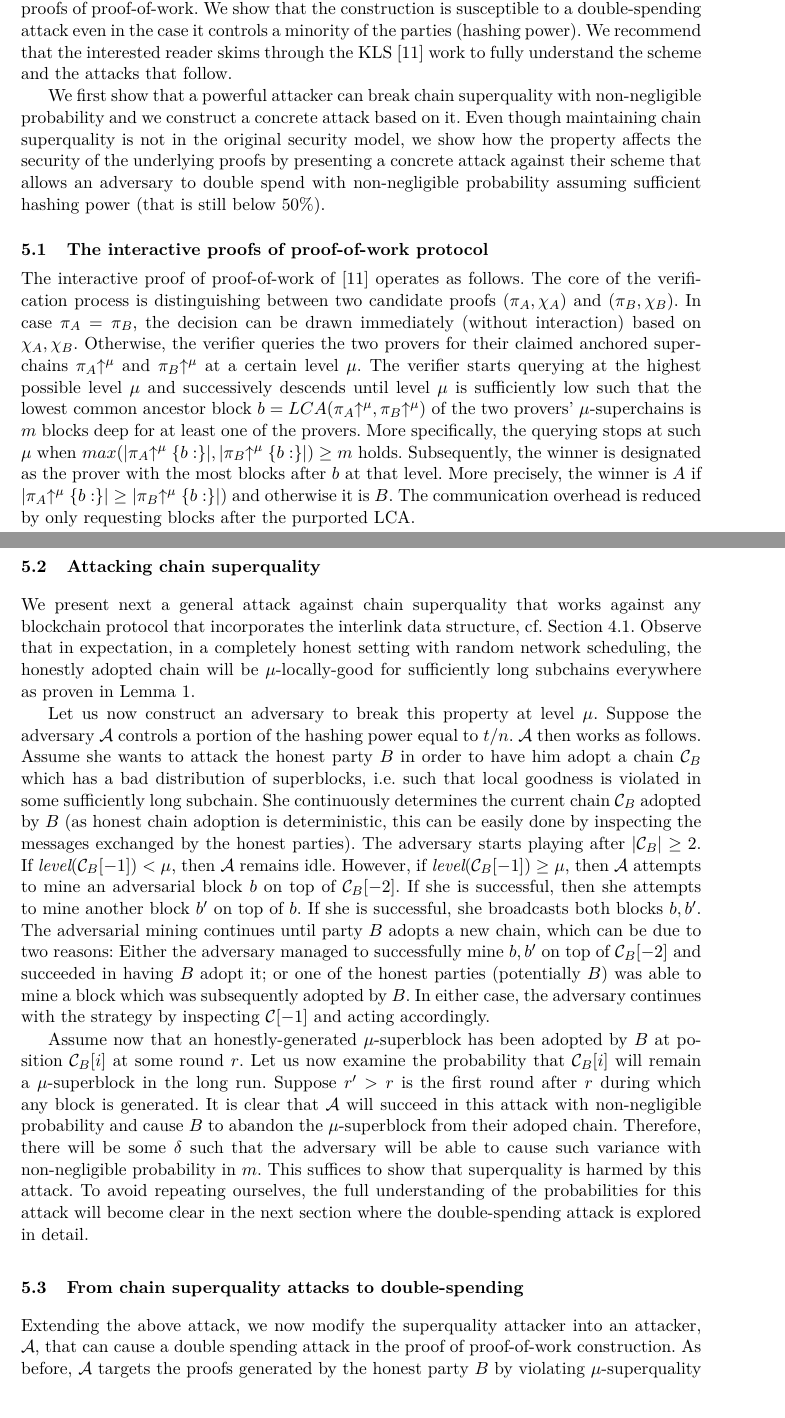
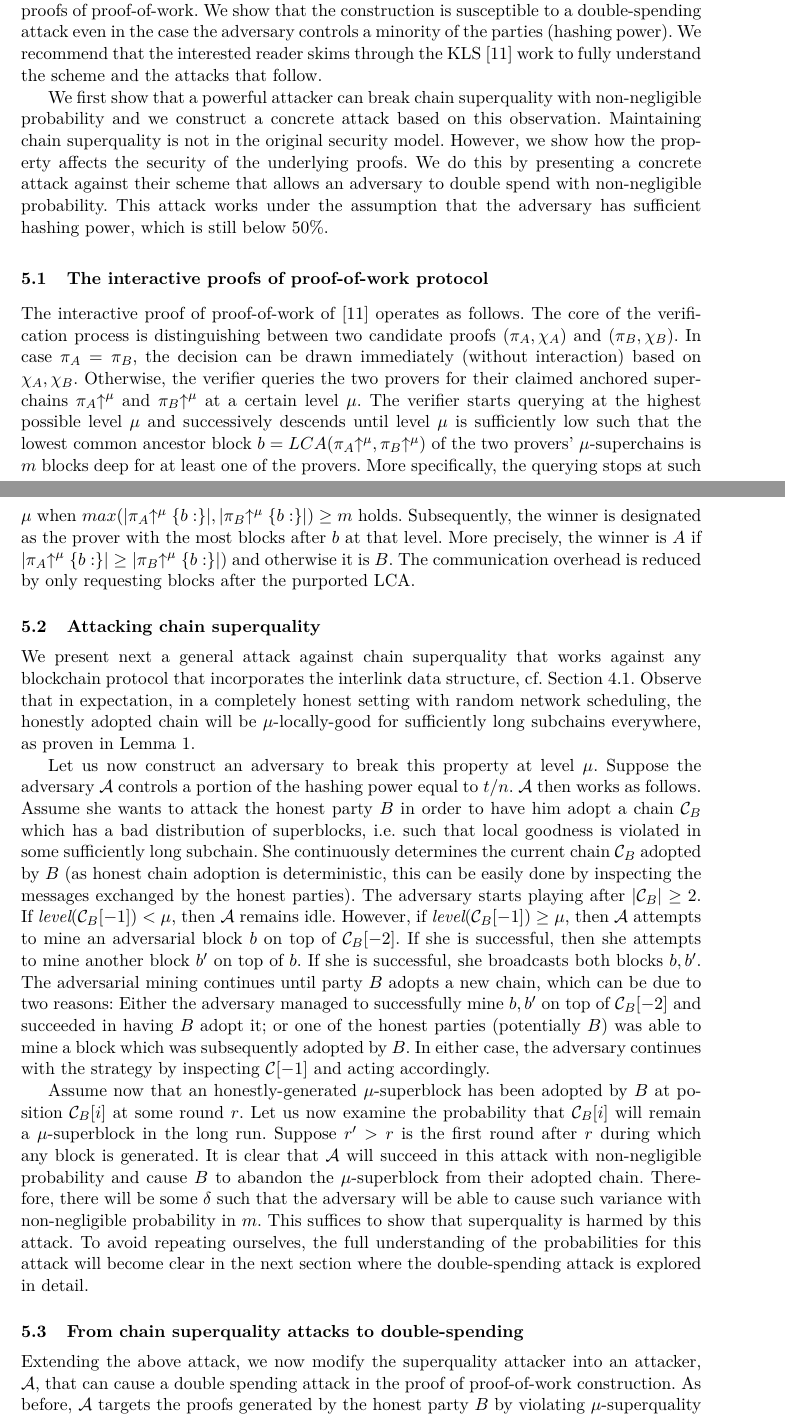
Before and after one commit to dionyziz/popow, a LaTeX thesis (whitepaper/nipopows-single.tex, which reads whitepaper/attack.tex): two parts of pages 10 and 11 of 37, joined at a grey line, cut so that both start at the same text. Compiled offline with pdfLaTeX.

Commit message:
Typos and formatting

```diff
--- a/whitepaper/attack.tex
+++ b/whitepaper/attack.tex
@@ -4,20 +4,19 @@ In this section, we revisit the construction for interactive proofs of
 proof-of-work from \cite{KLS} and its security.  Their
 construction is the starting point and  basis for our
 non-interactive proofs of proof-of-work. We show that the construction
-is susceptible to  a double-spending attack even in the case it controls
- a minority of the parties (hashing power).
-We recommend that the interested reader skims
-through the KLS~\cite{KLS} work to fully understand the scheme and the
-attacks that follow.
+is susceptible to  a double-spending attack even in the case the adversary
+controls a minority of the parties (hashing power).  We recommend that the
+interested reader skims through the KLS~\cite{KLS} work to fully understand the
+scheme and the  attacks that follow.
 
 We first show that a powerful attacker can break chain superquality with
-non-negligible probability and we construct a concrete attack based on it.
-Even though maintaining chain superquality is not in the original security model,
-we show how the property affects the security  of the underlying proofs
-by presenting a
-concrete attack against their scheme that allows an adversary to double spend
-with non-negligible probability assuming sufficient hashing power (that is
-still below $50\%$).
+non-negligible probability and we construct a concrete attack based on this
+observation. Maintaining chain superquality is not in the original
+security model. However, we show how the property affects the security  of the
+underlying proofs. We do this by presenting a concrete attack against their
+scheme that allows an adversary to double spend with non-negligible probability.
+This attack works under the assumption that the adversary has sufficient hashing
+power, which is still below $50\%$.
 
 \subsection{The interactive proofs of proof-of-work protocol}
 
@@ -51,7 +50,7 @@ that works against any blockchain protocol that incorporates
 the interlink data structure, cf. Section~\ref{sec.interlink}.
 Observe that in expectation, in a
 completely honest setting with random network scheduling, the honestly adopted
-chain will be $\mu$-locally-good for sufficiently long subchains everywhere as
+chain will be $\mu$-locally-good for sufficiently long subchains everywhere, as
 proven in Lemma~\ref{lem.localgood}.
 
 Let us now construct an adversary to break this property at level $\mu$. Suppose
@@ -122,7 +121,7 @@ r$ is the first round after $r$ during which any block is generated.
 It is clear
 that $\mathcal{A}$ will succeed in this attack with non-negligible probability
 % \dznote{Why? TODO: Calculate exact probability}
-and cause $B$ to abandon the $\mu$-superblock from their adoped chain.
+and cause $B$ to abandon the $\mu$-superblock from their adopted chain.
 Therefore, there will be some $\delta$ such that the adversary will be able to
 cause such variance with non-negligible probability in $m$. This suffices to
 show that superquality is harmed by this attack.
```
